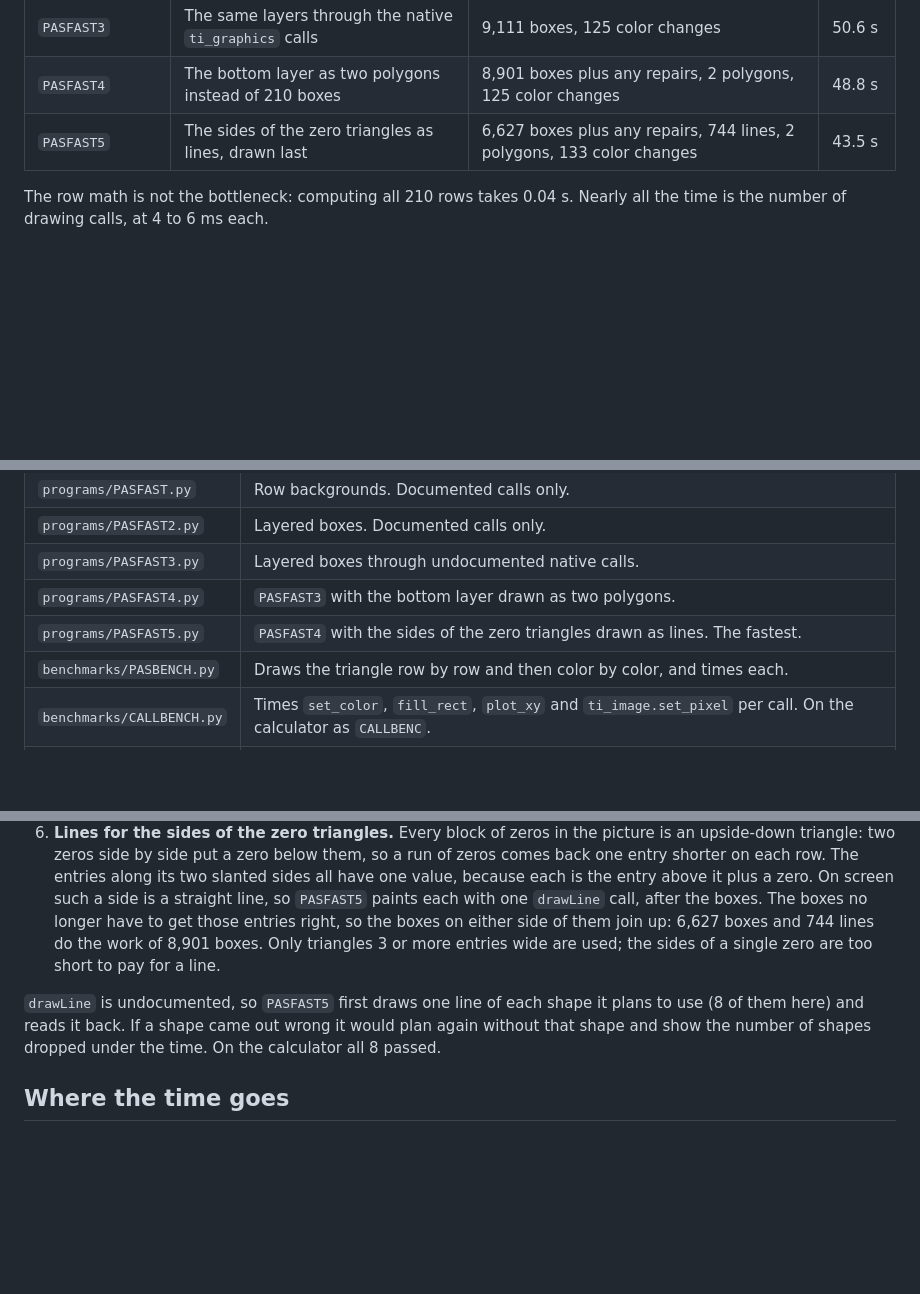
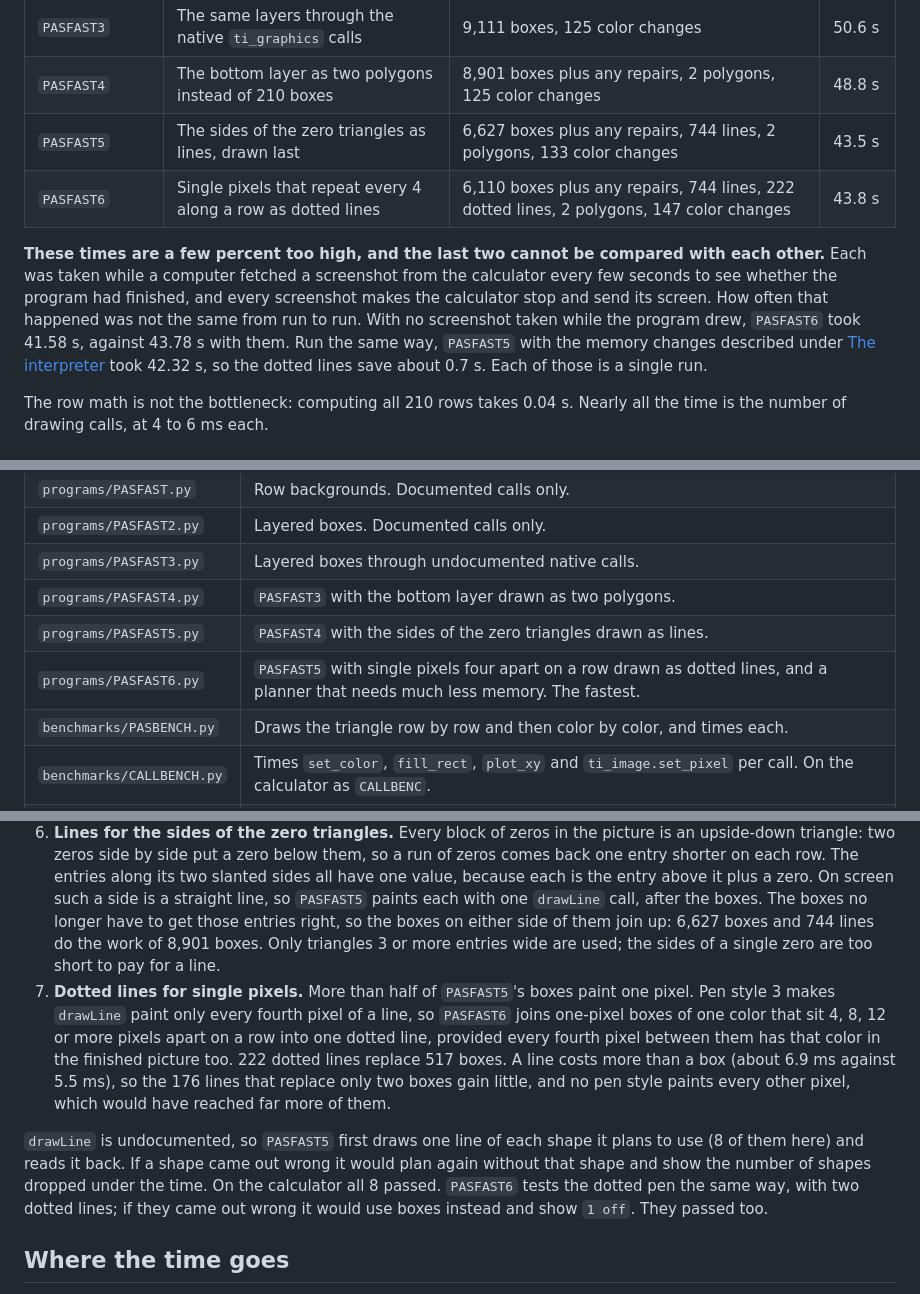
Before and after one commit to jakebromberg/ti-84-evo-pascal, a Markdown page: README.md, 3 parts joined by grey strips. GitHub-like rendering; blank space fills up the shorter version.

```diff
--- a/README.md
+++ b/README.md
@@ -17,6 +17,9 @@ All times were measured on a TI-84 Evo running OS 7.0.0.3996. Every version draw
 | `PASFAST3` | The same layers through the native `ti_graphics` calls | 9,111 boxes, 125 color changes | 50.6 s |
 | `PASFAST4` | The bottom layer as two polygons instead of 210 boxes | 8,901 boxes plus any repairs, 2 polygons, 125 color changes | 48.8 s |
 | `PASFAST5` | The sides of the zero triangles as lines, drawn last | 6,627 boxes plus any repairs, 744 lines, 2 polygons, 133 color changes | 43.5 s |
+| `PASFAST6` | Single pixels that repeat every 4 along a row as dotted lines | 6,110 boxes plus any repairs, 744 lines, 222 dotted lines, 2 polygons, 147 color changes | 43.8 s |
+
+**These times are a few percent too high, and the last two cannot be compared with each other.** Each was taken while a computer fetched a screenshot from the calculator every few seconds to see whether the program had finished, and every screenshot makes the calculator stop and send its screen. How often that happened was not the same from run to run. With no screenshot taken while the program drew, `PASFAST6` took 41.58 s, against 43.78 s with them. Run the same way, `PASFAST5` with the memory changes described under [The interpreter](#what-the-probes-found-about-the-evos-python) took 42.32 s, so the dotted lines save about 0.7 s. Each of those is a single run.
 
 The row math is not the bottleneck: computing all 210 rows takes 0.04 s. Nearly all the time is the number of drawing calls, at 4 to 6 ms each.
 
@@ -31,7 +34,8 @@ The name on the calculator is the file name without `.py`, cut to 8 characters.
 | `programs/PASFAST2.py` | Layered boxes. Documented calls only. |
 | `programs/PASFAST3.py` | Layered boxes through undocumented native calls. |
 | `programs/PASFAST4.py` | `PASFAST3` with the bottom layer drawn as two polygons. |
-| `programs/PASFAST5.py` | `PASFAST4` with the sides of the zero triangles drawn as lines. The fastest. |
+| `programs/PASFAST5.py` | `PASFAST4` with the sides of the zero triangles drawn as lines. |
+| `programs/PASFAST6.py` | `PASFAST5` with single pixels four apart on a row drawn as dotted lines, and a planner that needs much less memory. The fastest. |
 | `benchmarks/PASBENCH.py` | Draws the triangle row by row and then color by color, and times each. |
 | `benchmarks/CALLBENCH.py` | Times `set_color`, `fill_rect`, `plot_xy` and `ti_image.set_pixel` per call. On the calculator as `CALLBENC`. |
 | `benchmarks/POLYBNCH.py` | Times `draw_line`, `draw_poly`, `fill_poly` and `ti_plotlib.scatter`, and draws test shapes. |
@@ -54,8 +58,9 @@ The probes' reports are too long for the screen, so each draws its report as a b
 4. **Native calls.** `ti_draw` is a Python wrapper around the native `ti_graphics` module. Calling `ti_graphics.fillRect` directly saves about 0.8 ms per box.
 5. **Polygons for the bottom layer.** Every row starts and ends with 1, so the bottom layer is one full-width box per row in the same color: a solid triangle. `PASFAST4` paints it with two `fillPolygon` calls, then reads both ends of every row back with `getPixel` and repairs any pixel the polygons got wrong. The calculator's result matched the exact picture on every pixel.
 6. **Lines for the sides of the zero triangles.** Every block of zeros in the picture is an upside-down triangle: two zeros side by side put a zero below them, so a run of zeros comes back one entry shorter on each row. The entries along its two slanted sides all have one value, because each is the entry above it plus a zero. On screen such a side is a straight line, so `PASFAST5` paints each with one `drawLine` call, after the boxes. The boxes no longer have to get those entries right, so the boxes on either side of them join up: 6,627 boxes and 744 lines do the work of 8,901 boxes. Only triangles 3 or more entries wide are used; the sides of a single zero are too short to pay for a line.
+7. **Dotted lines for single pixels.** More than half of `PASFAST5`'s boxes paint one pixel. Pen style 3 makes `drawLine` paint only every fourth pixel of a line, so `PASFAST6` joins one-pixel boxes of one color that sit 4, 8, 12 or more pixels apart on a row into one dotted line, provided every fourth pixel between them has that color in the finished picture too. 222 dotted lines replace 517 boxes. A line costs more than a box (about 6.9 ms against 5.5 ms), so the 176 lines that replace only two boxes gain little, and no pen style paints every other pixel, which would have reached far more of them.
 
-`drawLine` is undocumented, so `PASFAST5` first draws one line of each shape it plans to use (8 of them here) and reads it back. If a shape came out wrong it would plan again without that shape and show the number of shapes dropped under the time. On the calculator all 8 passed.
+`drawLine` is undocumented, so `PASFAST5` first draws one line of each shape it plans to use (8 of them here) and reads it back. If a shape came out wrong it would plan again without that shape and show the number of shapes dropped under the time. On the calculator all 8 passed. `PASFAST6` tests the dotted pen the same way, with two dotted lines; if they came out wrong it would use boxes instead and show `1 off`. They passed too.
 
 ## Where the time goes
 
```
Also changed, not shown: other parts of README.md (+9 -6 lines), CLAUDE.md (+2 -0 lines), docs/pasfast6.png (added).
